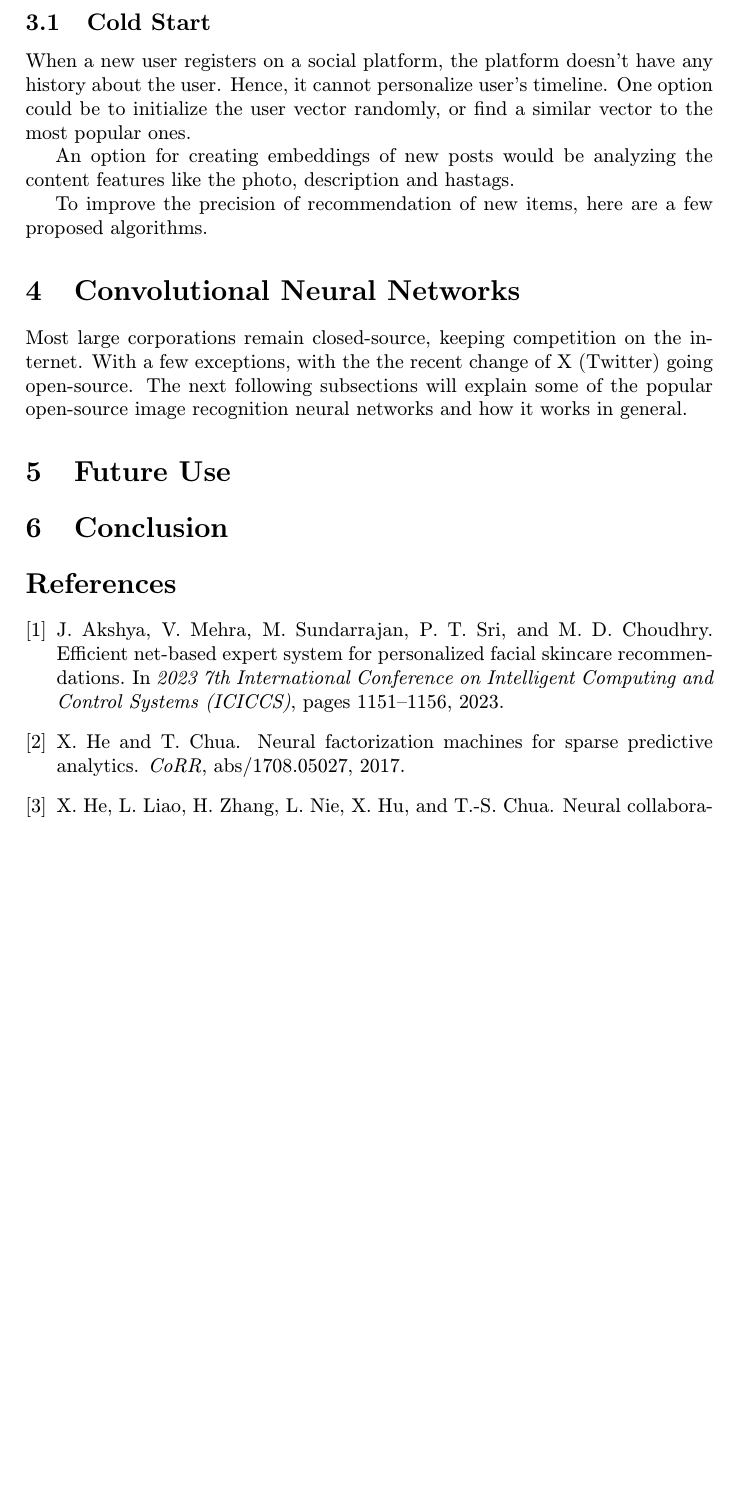
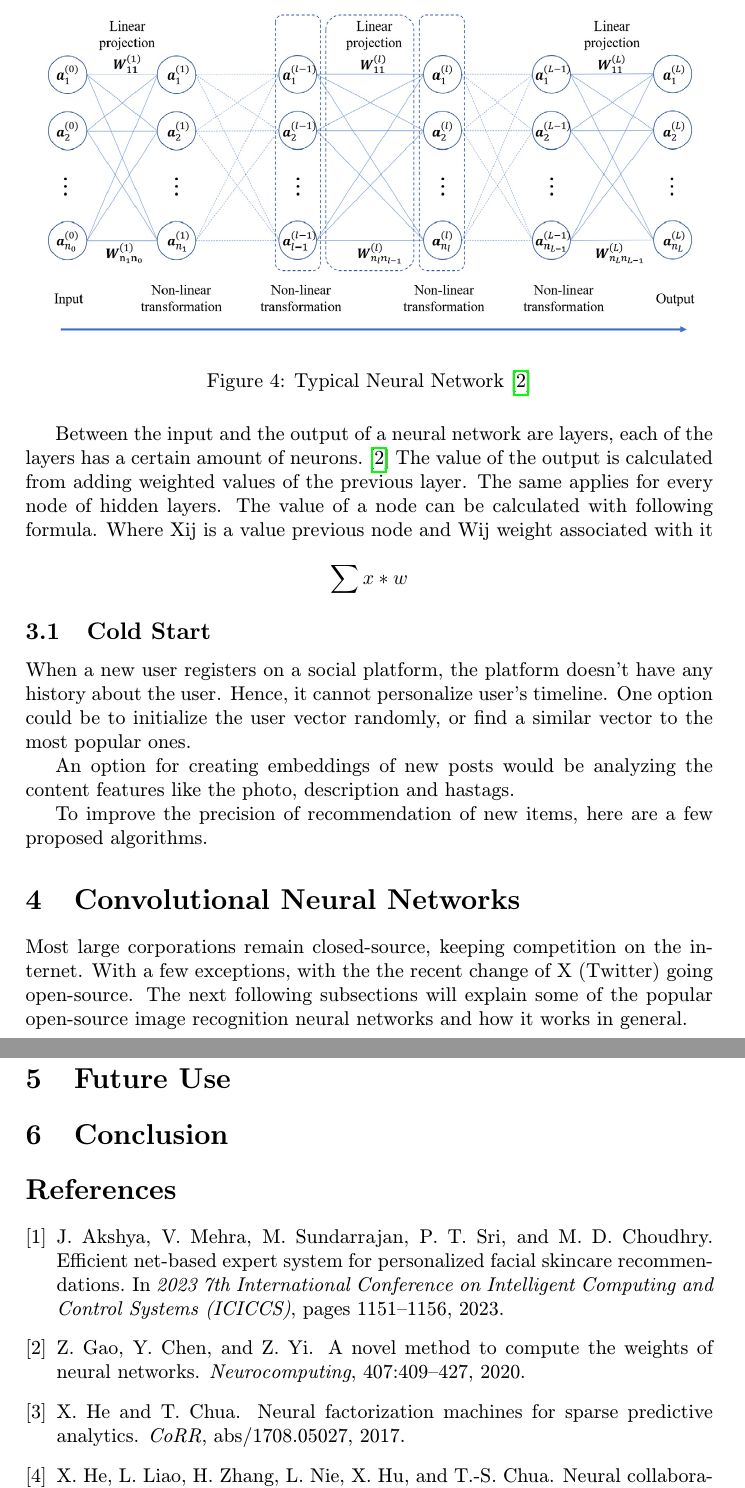
Before and after one commit to tomikjetu/stuba-fiit-clanok-recommendation-systems, a LaTeX paper (main.tex, which reads nn.tex): part of page 4 of 5 before the commit and two parts of pages 4 and 5 of 5 after it, the two joined at a grey line, cut at the place of the change, the shorter picture padded with empty space. Compiled offline with pdfLaTeX.

Commit message:
typical neural network

```diff
--- a/nn.tex
+++ b/nn.tex
@@ -11,6 +11,21 @@ A typical Neural Network takes in two inputs, In a two towers neural network use
 Above the input layer is the embedding layer; it is a fully
 connected layer that projects the sparse representation to
 a dense vector.  \cite{10.1145/3038912.3052569} \cite{DBLP:journals/corr/abs-1708-05027} To calculate the output of each tower, we use a neural network. A dot or cosine product is then calculated from the outputs of both neural networks.
+
+\begin{figure}[H]
+    \centering
+    \includegraphics[width=1\linewidth]{Images/neural-network.png}
+    \caption{Typical Neural Network \cite{GAO2020409}}
+    \label{fig:collaborative-filtering-diagram}
+\end{figure}
+
+Between the input and the output of a neural network are layers, each of the layers has a certain amount of neurons. \cite{GAO2020409} The value of the output is calculated from adding weighted values of the previous layer. The same applies for every node of hidden layers. The value of a node can be calculated with following formula. Where Xij is a value previous node and Wij weight associated with it
+
+\begin{comment}
+    get the real formulla and get make indexes in the text.
+\end{comment}
+
+\[ \sum x * w \]
 
 \begin{comment}
     $\begin{bmatrix}
```
Also changed, not shown: literatura.bib (+14 -0 lines), Images/neural-network.png (added).
